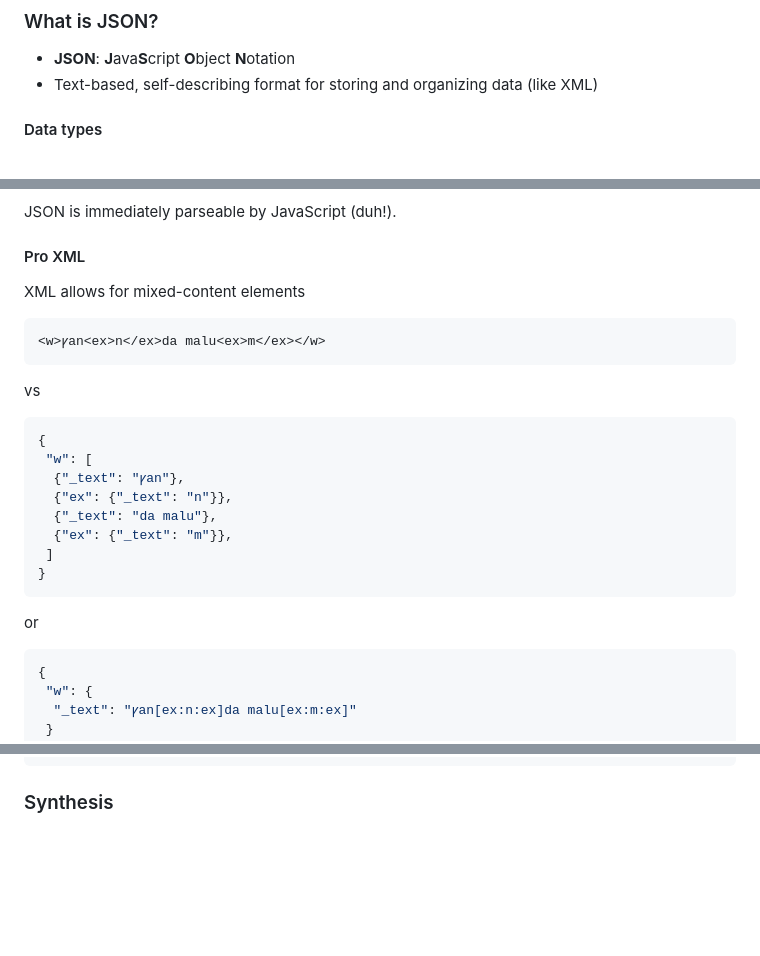
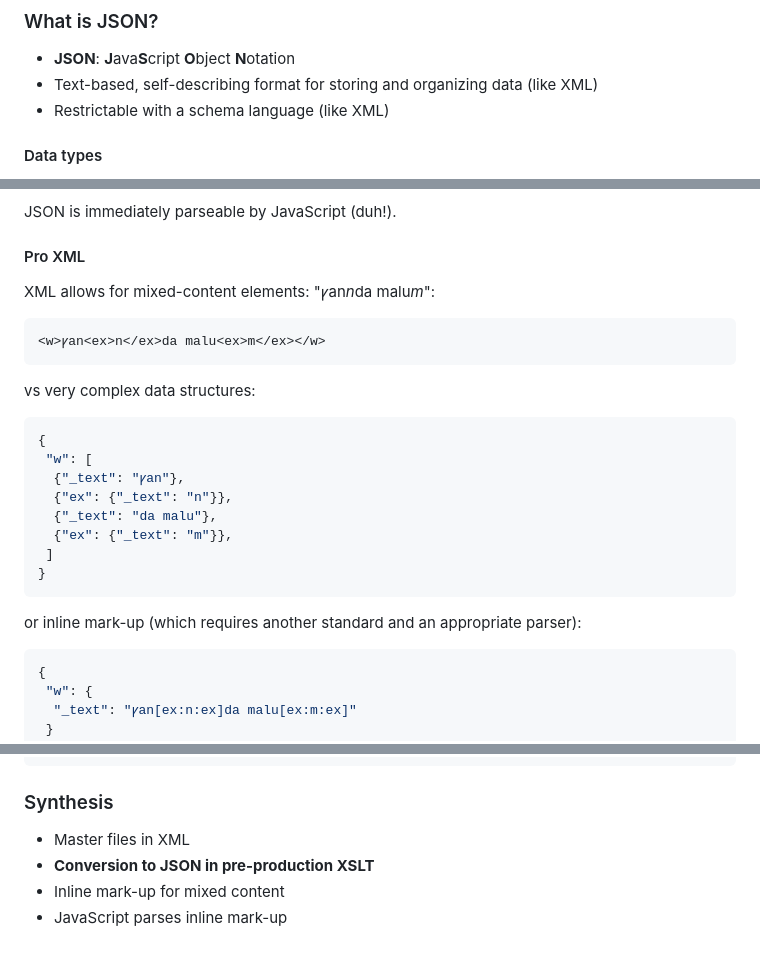
Before and after one commit to TyskeRobert/xslt-baerut, a Markdown page: README.md, 3 parts joined by grey strips. GitHub-like rendering; blank space fills up the shorter version.

````diff
--- a/README.md
+++ b/README.md
@@ -19,6 +19,7 @@ Clone the repository and open it with VS Code. Run *Go Live* to open it in your
 
 * **JSON**: **J**ava**S**cript **O**bject **N**otation
 * Text-based, self-describing format for storing and organizing data (like XML)
+* Restrictable with a schema language (like XML)
 
 #### Data types
 
@@ -110,11 +111,11 @@ vs
 JSON is immediately parseable by JavaScript (duh!).
 
 #### Pro XML
-XML allows for mixed-content elements
+XML allows for mixed-content elements: "ꝩan*n*da malu*m*":
 ```xml
 <w>ꝩan<ex>n</ex>da malu<ex>m</ex></w>
 ```
-vs
+vs very complex data structures:
 ```json
 {
  "w": [
@@ -125,7 +126,7 @@ vs
  ]
 }
 ```
-or
+or inline mark-up (which requires another standard and an appropriate parser):
 ```json
 {
  "w": {
@@ -155,3 +156,8 @@ vs
 ```
 
 ### Synthesis
+
+* Master files in XML
+* **Conversion to JSON in pre-production XSLT**
+* Inline mark-up for mixed content
+* JavaScript parses inline mark-up
````
